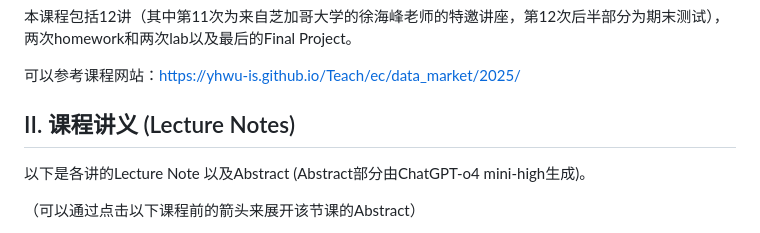
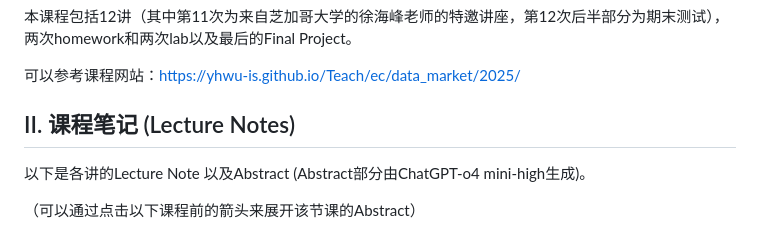
Before and after one commit to forliage/ZJU-Basis-for-Trading-Data-Elements, a Markdown page: README.md, the part around the change. Drawn GitHub-style.

```diff
--- a/README.md
+++ b/README.md
@@ -43,7 +43,7 @@
 
 可以参考课程网站：[https://yhwu-is.github.io/Teach/ec/data_market/2025/](https://yhwu-is.github.io/Teach/ec/data_market/2025/)
 
-## II. 课程讲义 (Lecture Notes)
+## II. 课程笔记 (Lecture Notes)
 
 以下是各讲的Lecture Note 以及Abstract (Abstract部分由ChatGPT-o4 mini-high生成)。
 
```
